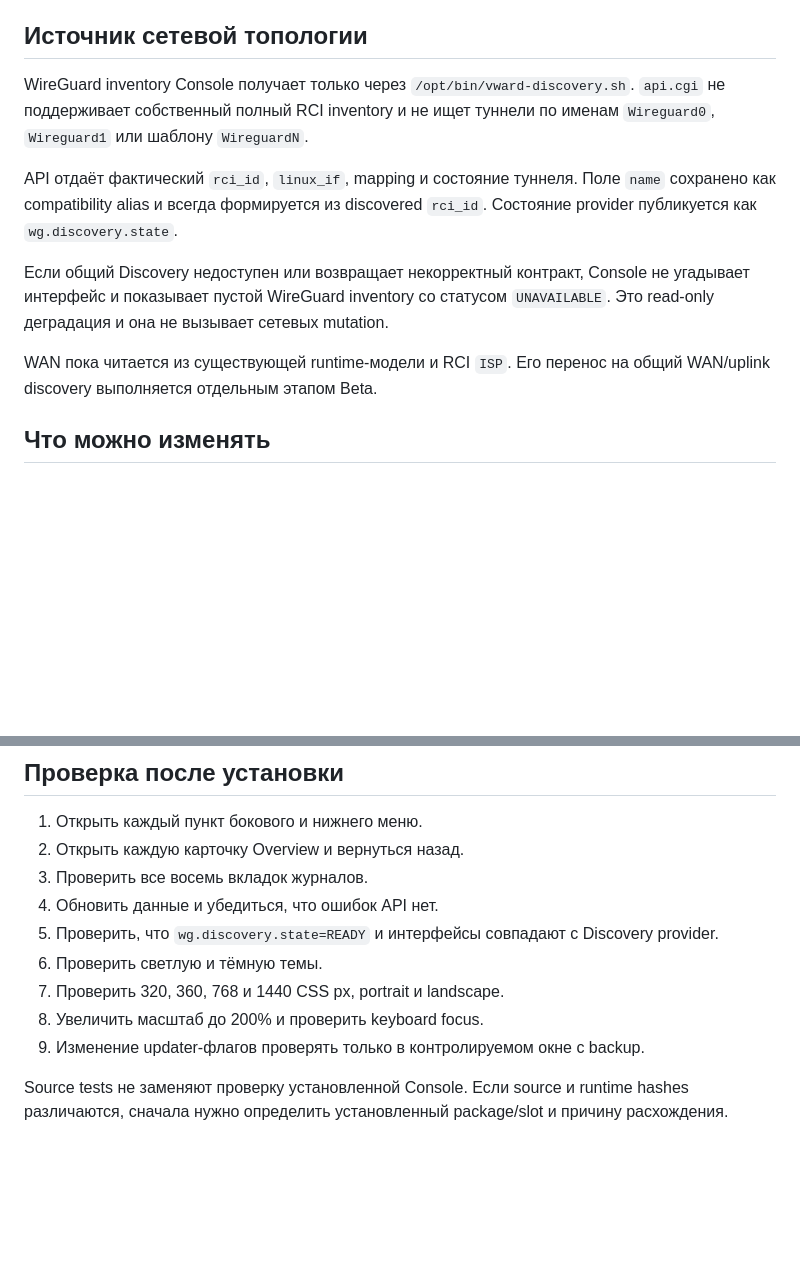
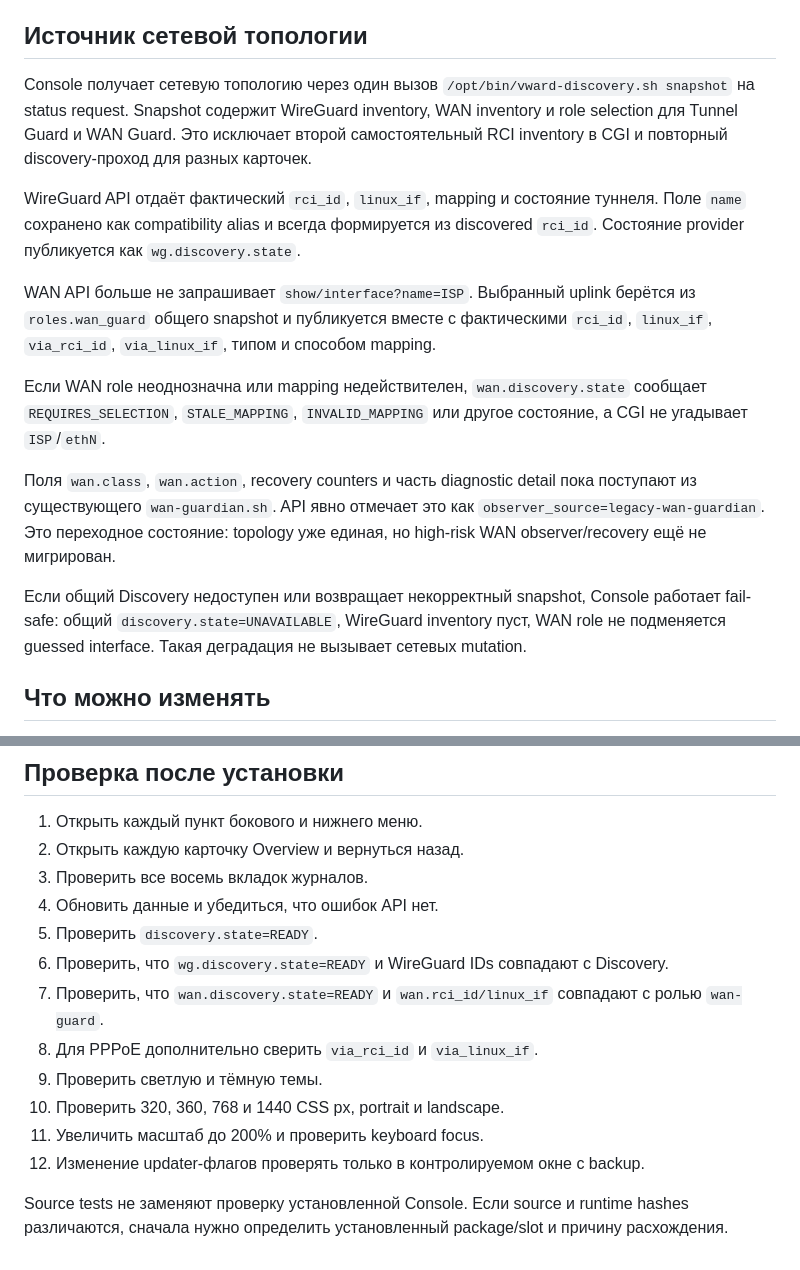
Before and after one commit to Ziegfe1d/VWARD, a Markdown page: docs/CONSOLE.md, 2 parts joined by grey strips. Drawn GitHub-style; blank space fills up the shorter version.

Commit message:
beta: document unified Console network snapshot

```diff
--- a/docs/CONSOLE.md
+++ b/docs/CONSOLE.md
@@ -15,20 +15,31 @@ Console работает в локальной сети и использует
 
 ## Источник сетевой топологии
 
-WireGuard inventory Console получает только через `/opt/bin/vward-discovery.sh`.
-`api.cgi` не поддерживает собственный полный RCI inventory и не ищет туннели по
-именам `Wireguard0`, `Wireguard1` или шаблону `WireguardN`.
+Console получает сетевую топологию через один вызов `/opt/bin/vward-discovery.sh snapshot`
+на status request. Snapshot содержит WireGuard inventory, WAN inventory и role selection
+для Tunnel Guard и WAN Guard. Это исключает второй самостоятельный RCI inventory в CGI
+и повторный discovery-проход для разных карточек.
 
-API отдаёт фактический `rci_id`, `linux_if`, mapping и состояние туннеля. Поле `name`
-сохранено как compatibility alias и всегда формируется из discovered `rci_id`.
-Состояние provider публикуется как `wg.discovery.state`.
+WireGuard API отдаёт фактический `rci_id`, `linux_if`, mapping и состояние туннеля.
+Поле `name` сохранено как compatibility alias и всегда формируется из discovered
+`rci_id`. Состояние provider публикуется как `wg.discovery.state`.
 
-Если общий Discovery недоступен или возвращает некорректный контракт, Console не
-угадывает интерфейс и показывает пустой WireGuard inventory со статусом `UNAVAILABLE`.
-Это read-only деградация и она не вызывает сетевых mutation.
+WAN API больше не запрашивает `show/interface?name=ISP`. Выбранный uplink берётся из
+`roles.wan_guard` общего snapshot и публикуется вместе с фактическими `rci_id`,
+`linux_if`, `via_rci_id`, `via_linux_if`, типом и способом mapping.
 
-WAN пока читается из существующей runtime-модели и RCI `ISP`. Его перенос на общий
-WAN/uplink discovery выполняется отдельным этапом Beta.
+Если WAN role неоднозначна или mapping недействителен, `wan.discovery.state` сообщает
+`REQUIRES_SELECTION`, `STALE_MAPPING`, `INVALID_MAPPING` или другое состояние, а CGI
+не угадывает `ISP`/`ethN`.
+
+Поля `wan.class`, `wan.action`, recovery counters и часть diagnostic detail пока
+поступают из существующего `wan-guardian.sh`. API явно отмечает это как
+`observer_source=legacy-wan-guardian`. Это переходное состояние: topology уже единая,
+но high-risk WAN observer/recovery ещё не мигрирован.
+
+Если общий Discovery недоступен или возвращает некорректный snapshot, Console работает
+fail-safe: общий `discovery.state=UNAVAILABLE`, WireGuard inventory пуст, WAN role не
+подменяется guessed interface. Такая деградация не вызывает сетевых mutation.
 
 ## Что можно изменять
 
@@ -53,11 +64,14 @@ shell, произвольные paths или команды `ndmc`.
 2. Открыть каждую карточку Overview и вернуться назад.
 3. Проверить все восемь вкладок журналов.
 4. Обновить данные и убедиться, что ошибок API нет.
-5. Проверить, что `wg.discovery.state=READY` и интерфейсы совпадают с Discovery provider.
-6. Проверить светлую и тёмную темы.
-7. Проверить 320, 360, 768 и 1440 CSS px, portrait и landscape.
-8. Увеличить масштаб до 200% и проверить keyboard focus.
-9. Изменение updater-флагов проверять только в контролируемом окне с backup.
+5. Проверить `discovery.state=READY`.
+6. Проверить, что `wg.discovery.state=READY` и WireGuard IDs совпадают с Discovery.
+7. Проверить, что `wan.discovery.state=READY` и `wan.rci_id/linux_if` совпадают с ролью `wan-guard`.
+8. Для PPPoE дополнительно сверить `via_rci_id` и `via_linux_if`.
+9. Проверить светлую и тёмную темы.
+10. Проверить 320, 360, 768 и 1440 CSS px, portrait и landscape.
+11. Увеличить масштаб до 200% и проверить keyboard focus.
+12. Изменение updater-флагов проверять только в контролируемом окне с backup.
 
 Source tests не заменяют проверку установленной Console. Если source и runtime hashes
 различаются, сначала нужно определить установленный package/slot и причину расхождения.
```
